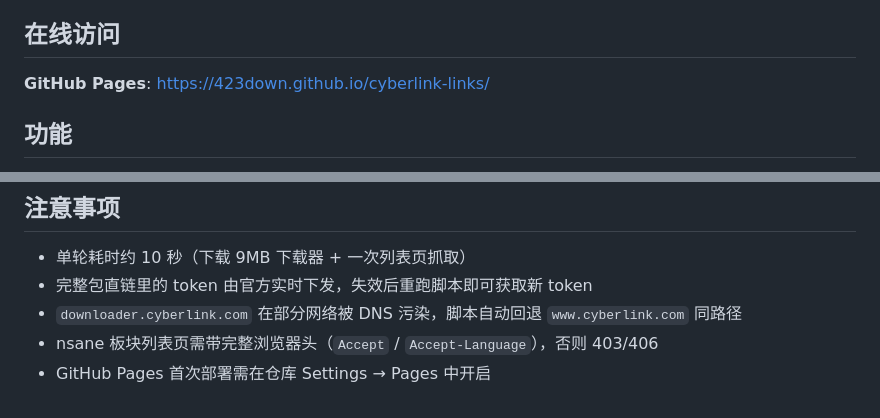
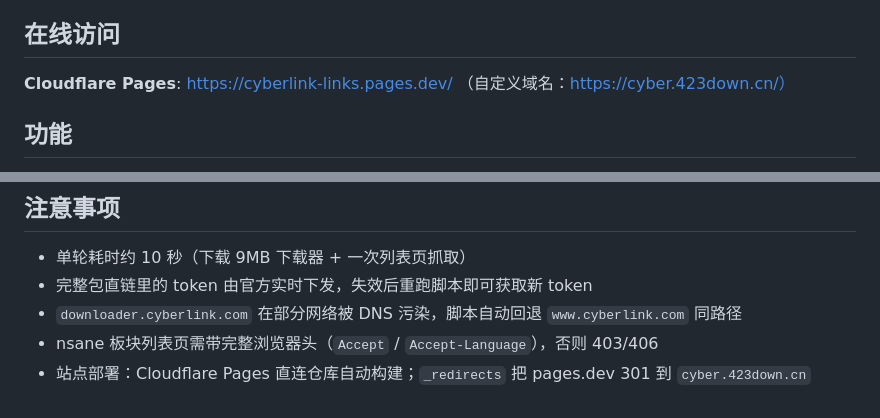
Before and after one commit to 423down-links/cyberlink-links, a Markdown page: README.md, 2 parts joined by grey strips. GitHub-like rendering.

Commit message:
docs: 纠正 README 访问入口（github.io 已 404，线上为 Cloudflare Pages / cyber.423down.cn）

```diff
--- a/README.md
+++ b/README.md
@@ -4,7 +4,7 @@
 
 ## 在线访问
 
-**GitHub Pages**: https://423down.github.io/cyberlink-links/
+**Cloudflare Pages**: https://cyberlink-links.pages.dev/ （自定义域名：https://cyber.423down.cn/）
 
 ## 功能
 
@@ -104,4 +104,4 @@ DisplayBuildNumber = 官方试用通道当前基线版本
 - 完整包直链里的 token 由官方实时下发，失效后重跑脚本即可获取新 token
 - `downloader.cyberlink.com` 在部分网络被 DNS 污染，脚本自动回退 `www.cyberlink.com` 同路径
 - nsane 板块列表页需带完整浏览器头（`Accept` / `Accept-Language`），否则 403/406
-- GitHub Pages 首次部署需在仓库 Settings → Pages 中开启
+- 站点部署：Cloudflare Pages 直连仓库自动构建；`_redirects` 把 pages.dev 301 到 `cyber.423down.cn`
```
